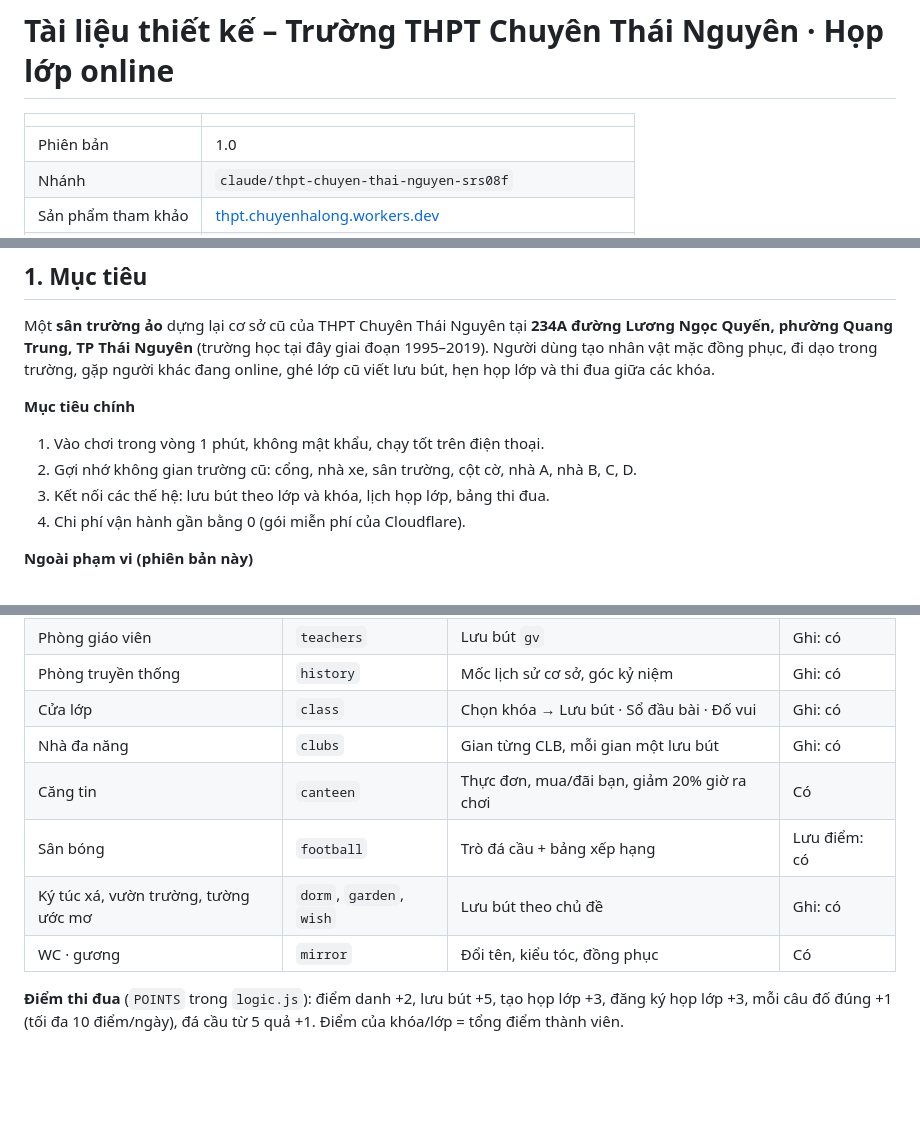
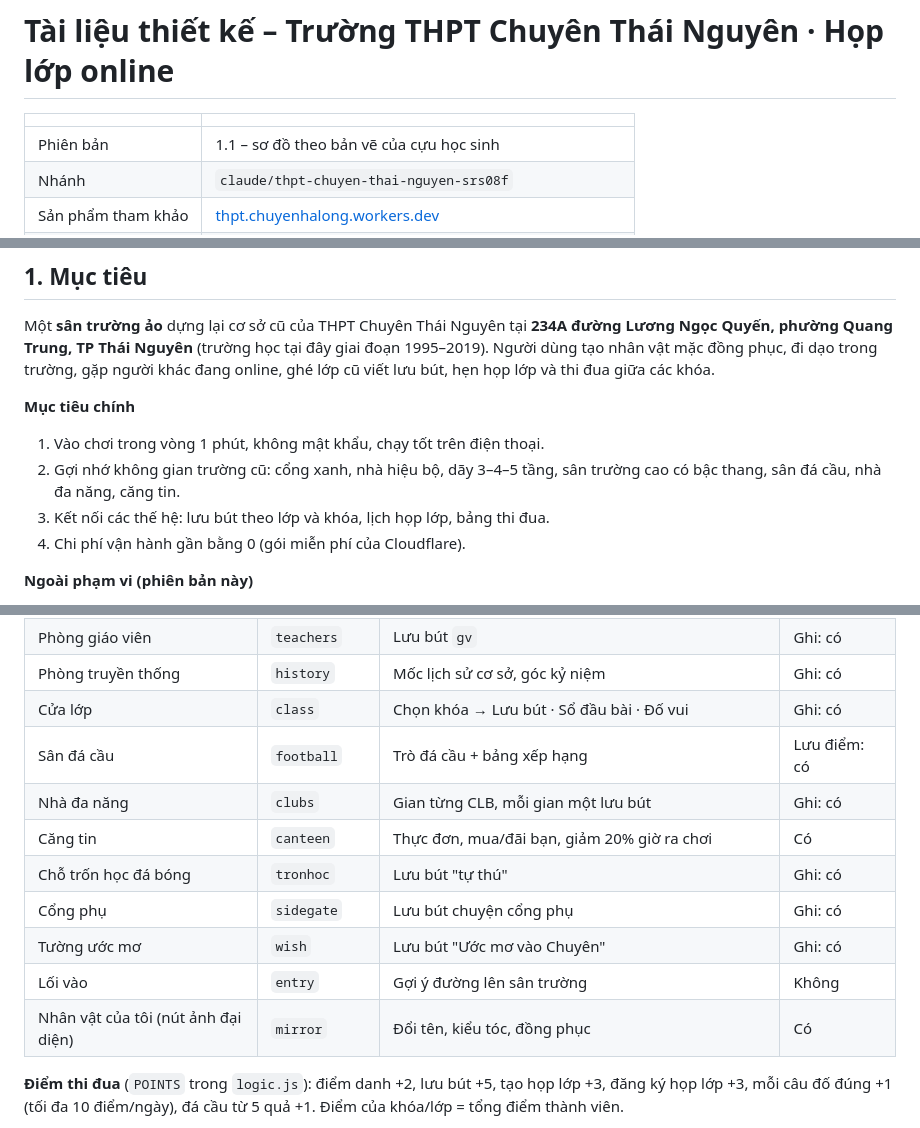
Before and after one commit to tractoan/ctn, a Markdown page: docs/THIET-KE.md, 3 parts joined by grey strips. Rendered like a GitHub page; blank space fills up the shorter version.

```diff
--- a/docs/THIET-KE.md
+++ b/docs/THIET-KE.md
@@ -2,7 +2,7 @@
 
 | | |
 |---|---|
-| Phiên bản | 1.0 |
+| Phiên bản | 1.1 – sơ đồ theo bản vẽ của cựu học sinh |
 | Nhánh | `claude/thpt-chuyen-thai-nguyen-srs08f` |
 | Sản phẩm tham khảo | [thpt.chuyenhalong.workers.dev](https://thpt.chuyenhalong.workers.dev/) |
 | Nền tảng | Trình duyệt (điện thoại là chính) · Cloudflare Workers + D1 |
@@ -19,7 +19,7 @@ thi đua giữa các khóa.
 **Mục tiêu chính**
 
 1. Vào chơi trong vòng 1 phút, không mật khẩu, chạy tốt trên điện thoại.
-2. Gợi nhớ không gian trường cũ: cổng, nhà xe, sân trường, cột cờ, nhà A, nhà B, C, D.
+2. Gợi nhớ không gian trường cũ: cổng xanh, nhà hiệu bộ, dãy 3–4–5 tầng, sân trường cao có bậc thang, sân đá cầu, nhà đa năng, căng tin.
 3. Kết nối các thế hệ: lưu bút theo lớp và khóa, lịch họp lớp, bảng thi đua.
 4. Chi phí vận hành gần bằng 0 (gói miễn phí của Cloudflare).
 
@@ -91,11 +102,14 @@ Phân bổ lớp (minh hoạ): **Nhà B** – Toán, Tin, Lý, Hóa, Sinh (WC cu
 | Phòng giáo viên | `teachers` | Lưu bút `gv` | Ghi: có |
 | Phòng truyền thống | `history` | Mốc lịch sử cơ sở, góc kỷ niệm | Ghi: có |
 | Cửa lớp | `class` | Chọn khóa → Lưu bút · Sổ đầu bài · Đố vui | Ghi: có |
+| Sân đá cầu | `football` | Trò đá cầu + bảng xếp hạng | Lưu điểm: có |
 | Nhà đa năng | `clubs` | Gian từng CLB, mỗi gian một lưu bút | Ghi: có |
 | Căng tin | `canteen` | Thực đơn, mua/đãi bạn, giảm 20% giờ ra chơi | Có |
-| Sân bóng | `football` | Trò đá cầu + bảng xếp hạng | Lưu điểm: có |
-| Ký túc xá, vườn trường, tường ước mơ | `dorm`, `garden`, `wish` | Lưu bút theo chủ đề | Ghi: có |
-| WC · gương | `mirror` | Đổi tên, kiểu tóc, đồng phục | Có |
+| Chỗ trốn học đá bóng | `tronhoc` | Lưu bút "tự thú" | Ghi: có |
+| Cổng phụ | `sidegate` | Lưu bút chuyện cổng phụ | Ghi: có |
+| Tường ước mơ | `wish` | Lưu bút "Ước mơ vào Chuyên" | Ghi: có |
+| Lối vào | `entry` | Gợi ý đường lên sân trường | Không |
+| Nhân vật của tôi (nút ảnh đại diện) | `mirror` | Đổi tên, kiểu tóc, đồng phục | Có |
 
 **Điểm thi đua** (`POINTS` trong `logic.js`): điểm danh +2, lưu bút +5, tạo họp lớp +3, đăng ký họp lớp +3,
 mỗi câu đố đúng +1 (tối đa 10 điểm/ngày), đá cầu từ 5 quả +1. Điểm của khóa/lớp = tổng điểm thành viên.
```
Also changed, not shown: other parts of docs/THIET-KE.md (+39 -28 lines), README.md (+14 -14 lines), docs/so-do-goc.jpg (added), docs/so-do.png, 4 other files.
